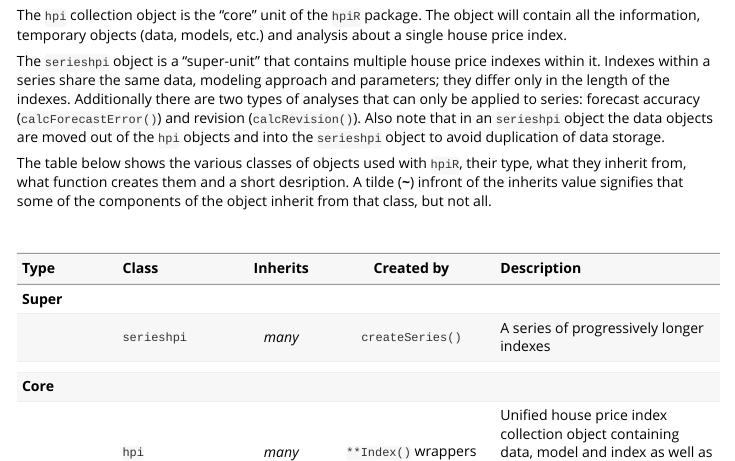
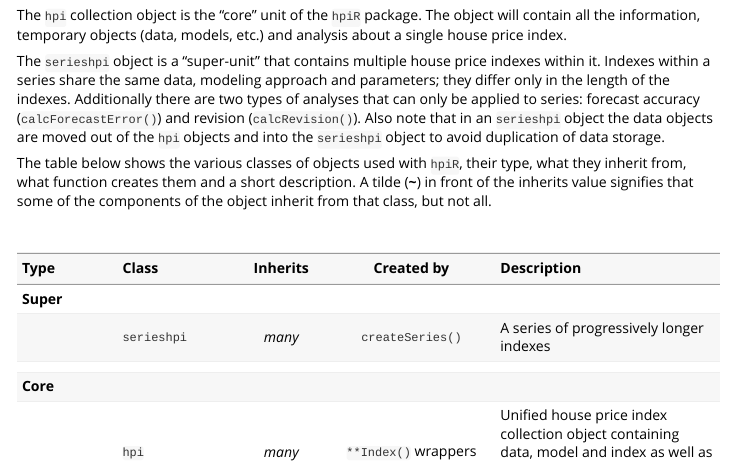
Before and after one commit to andykrause/hpiR, an R Markdown document (vignettes/classstructure.Rmd): the page in a window 1100 px wide, from 570 px down. Rendered offline with R 4.5, knitr and Pandoc, with nearby package versions.

```diff
--- a/vignettes/classstructure.Rmd
+++ b/vignettes/classstructure.Rmd
@@ -36,7 +36,7 @@
 
 The `serieshpi` object is a "super-unit" that contains multiple house price indexes within it.  Indexes within a series share the same data, modeling approach and parameters; they differ only in the length of the indexes.  Additionally there are two types of analyses that can only be applied to series: forecast accuracy (`calcForecastError()`) and revision (`calcRevision()`). Also note that in an `serieshpi` object the data objects are moved out of the `hpi` objects and into the `serieshpi` object to avoid duplication of data storage.
 
-The table below shows the various classes of objects used with `hpiR`, their type, what they inherit from, what function creates them and a short desription.  A tilde (**~**) infront of the inherits value signifies that some of the components of the object inherit from that class, but not all.
+The table below shows the various classes of objects used with `hpiR`, their type, what they inherit from, what function creates them and a short description.  A tilde (**~**) in front of the inherits value signifies that some of the components of the object inherit from that class, but not all.
 
 <br>
 
```
Also changed, not shown: 1 other file.
